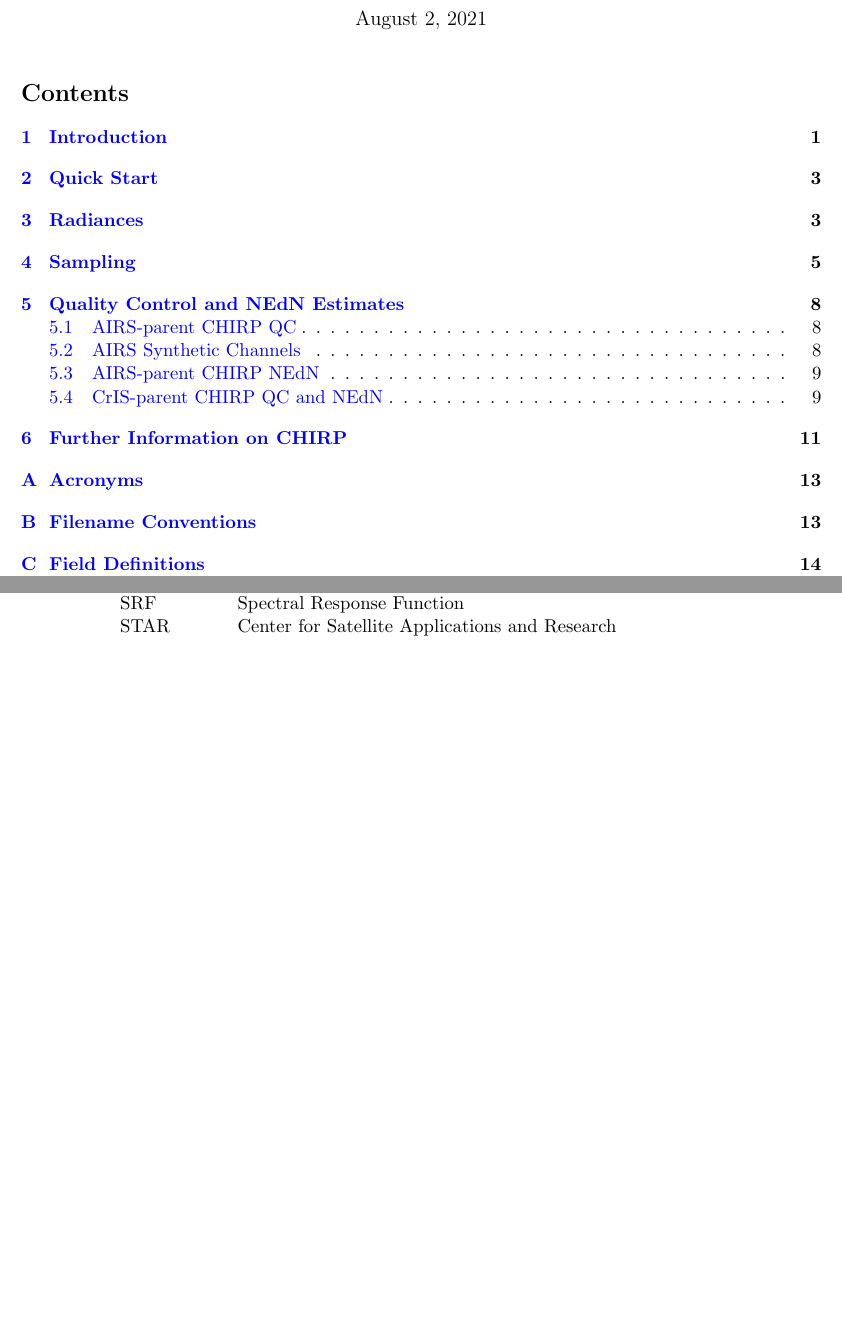
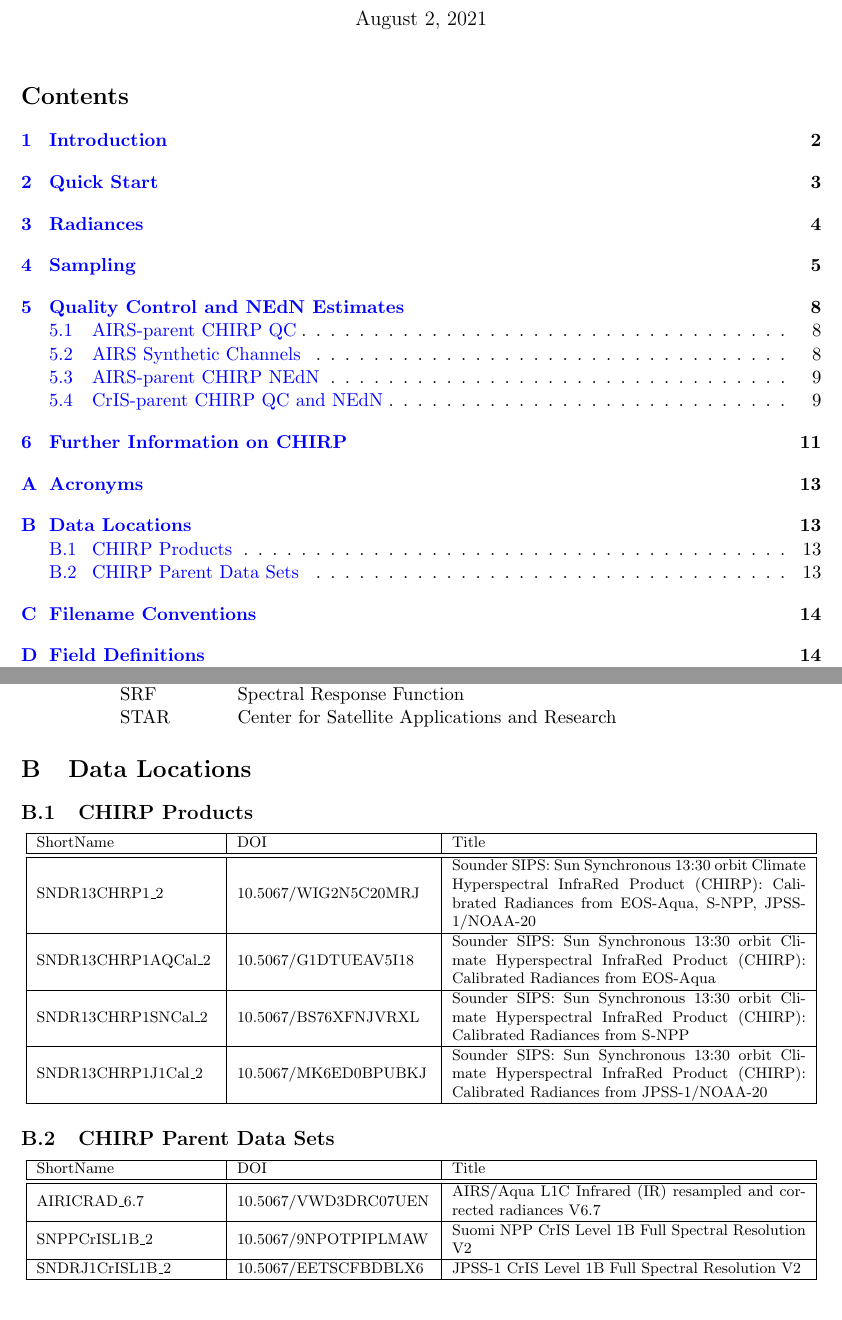
Before and after one commit to motteler/chirp_user, a LaTeX document (user_guide.tex): two parts of pages 1 and 13 of 22, joined at a grey line, cut so that both start at the same text, the shorter picture padded with empty space. Compiled offline with pdfLaTeX.

Commit message:
added an appendix with data locations

```diff
--- a/user_guide.tex
+++ b/user_guide.tex
@@ -571,6 +571,52 @@
 \end{tabular}
 \end{center}
 
+\section{Data Locations}
+\subsection{CHIRP Products}
+{\footnotesize
+\begin{center}
+\begin{tabular}{|m{3.7cm}|m{4cm}|m{7.3cm}| }
+  \hline
+  ShortName & DOI & Title \\
+  \hline\hline
+  SNDR13CHRP1\_2 & 10.5067/WIG2N5C20MRJ & Sounder SIPS: Sun
+  Synchronous 13:30 orbit Climate Hyperspectral InfraRed Product
+  (CHIRP): Calibrated Radiances from EOS-Aqua, S-NPP, JPSS-1/NOAA-20 \\
+  \hline
+  SNDR13CHRP1AQCal\_2 & 10.5067/G1DTUEAV5I18 & Sounder SIPS: Sun
+  Synchronous 13:30 orbit Climate Hyperspectral InfraRed Product
+  (CHIRP): Calibrated Radiances from EOS-Aqua \\
+  \hline
+  SNDR13CHRP1SNCal\_2 & 10.5067/BS76XFNJVRXL & Sounder SIPS: Sun
+  Synchronous 13:30 orbit Climate Hyperspectral InfraRed Product
+  (CHIRP): Calibrated Radiances from S-NPP \\
+  \hline
+  SNDR13CHRP1J1Cal\_2 & 10.5067/MK6ED0BPUBKJ & Sounder SIPS: Sun
+  Synchronous 13:30 orbit Climate Hyperspectral InfraRed Product
+  (CHIRP): Calibrated Radiances from JPSS-1/NOAA-20 \\
+  \hline
+\end{tabular}
+\end{center}
+}
+\subsection{CHIRP Parent Data Sets}
+{\footnotesize
+\begin{center}
+\begin{tabular}{|m{3.7cm}|m{4cm}|m{7.3cm}| }
+  \hline
+  ShortName & DOI & Title \\
+  \hline\hline
+  AIRICRAD\_6.7 & 10.5067/VWD3DRC07UEN & AIRS/Aqua L1C Infrared (IR)
+  resampled and corrected radiances V6.7 \\
+  \hline
+  SNPPCrISL1B\_2 & 10.5067/9NPOTPIPLMAW & Suomi NPP CrIS Level 1B Full Spectral
+  Resolution V2 \\
+  \hline
+  SNDRJ1CrISL1B\_2 & 10.5067/EETSCFBDBLX6 & JPSS-1 CrIS Level 1B
+  Full Spectral Resolution V2 \\
+  \hline
+\end{tabular}
+\end{center}
+
 \section{Filename Conventions}
 
 CHIRP granule filenames are divided into fields separated by a dot
```
Also changed, not shown: user_guide.pdf.
